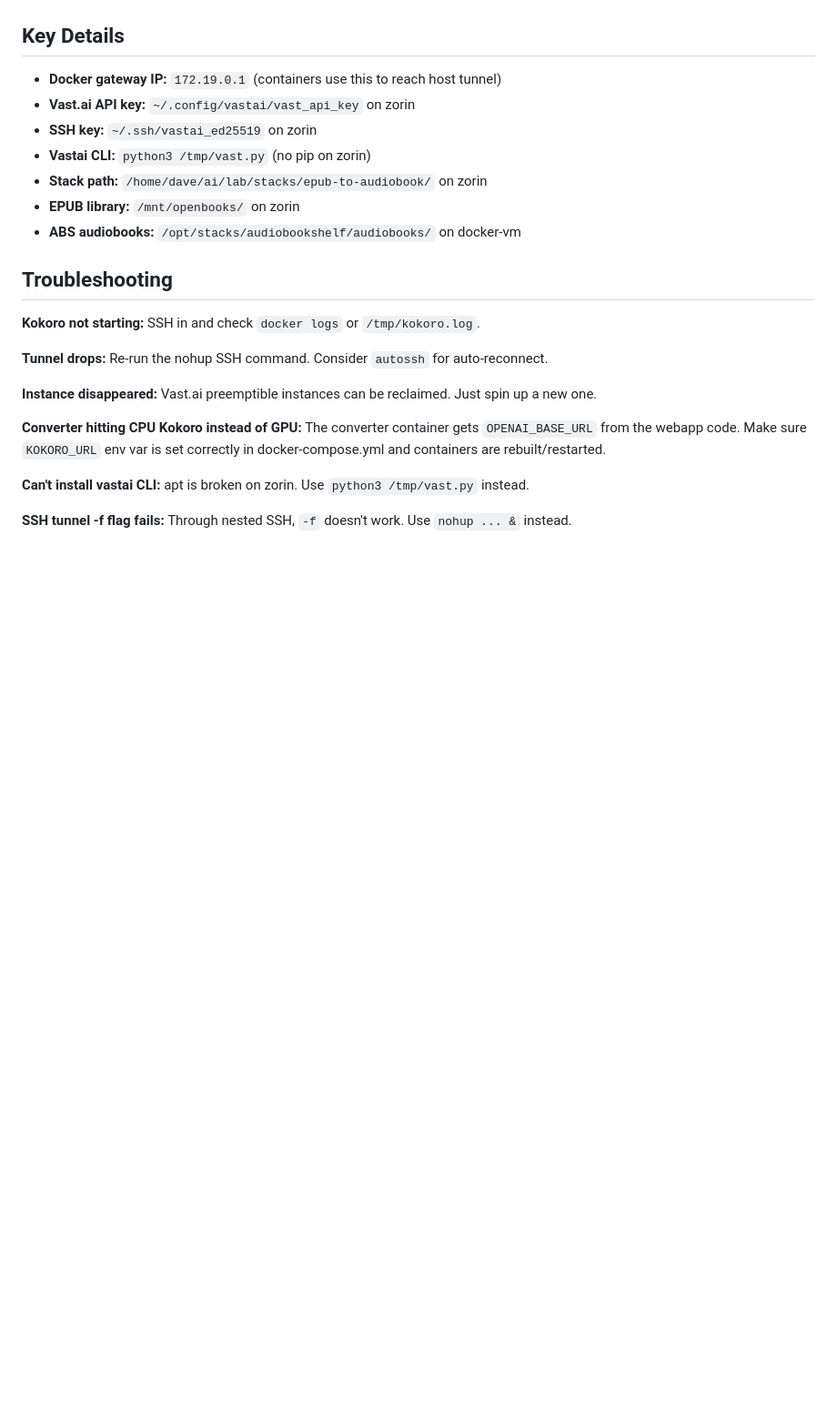
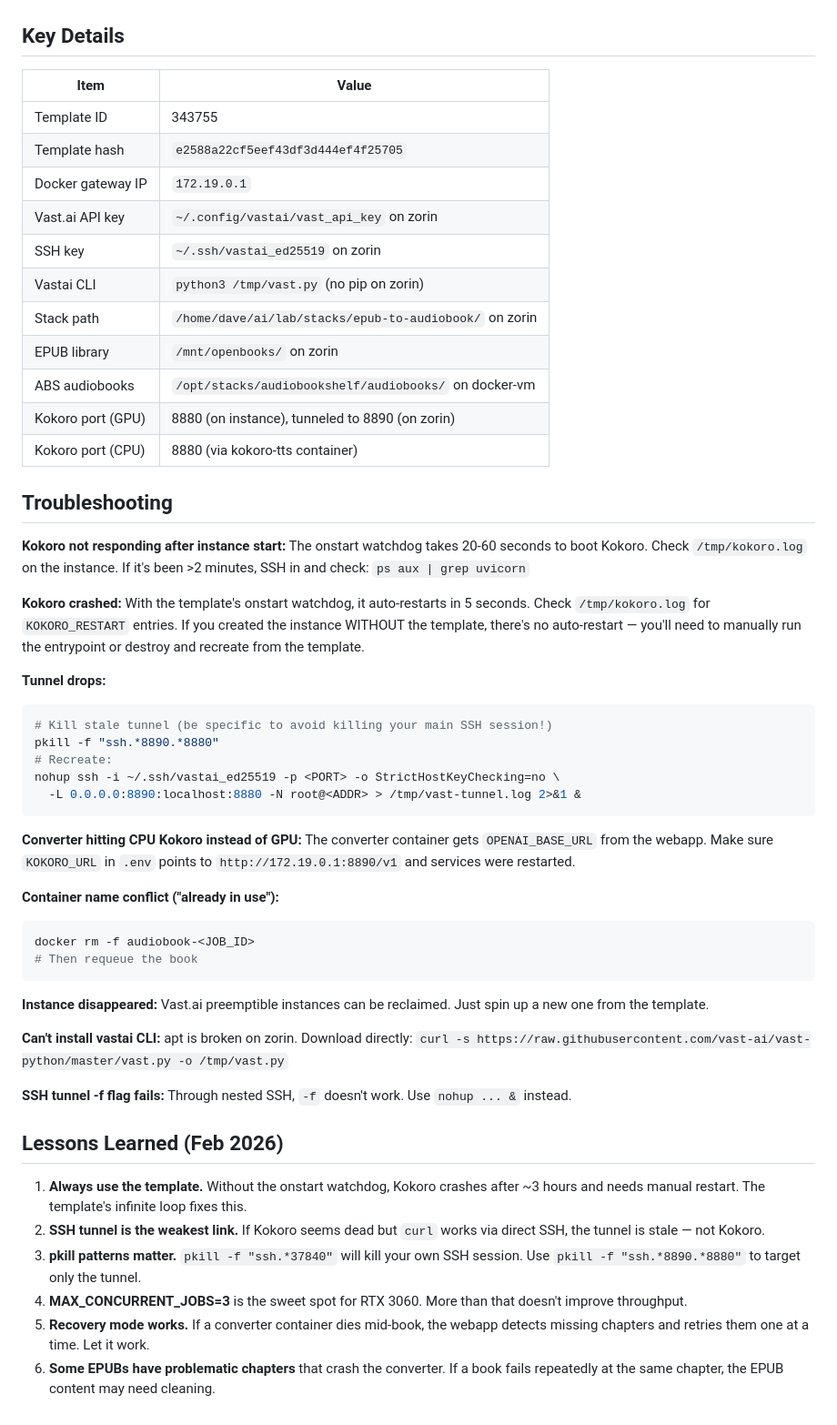
Before and after one commit to adinkraasante/epub-to-audiobook, a Markdown page: GPU-PLAYBOOK.md, the part around one of its changes. Shown at 91% size. Drawn GitHub-style; blank space fills up the shorter version.

````diff
--- a/GPU-PLAYBOOK.md
+++ b/GPU-PLAYBOOK.md
@@ -153,26 +171,63 @@ With 3 concurrent jobs: ~40 min total.
 
 ## Key Details
 
-- **Docker gateway IP:** `172.19.0.1` (containers use this to reach host tunnel)
-- **Vast.ai API key:** `~/.config/vastai/vast_api_key` on zorin
-- **SSH key:** `~/.ssh/vastai_ed25519` on zorin
-- **Vastai CLI:** `python3 /tmp/vast.py` (no pip on zorin)
-- **Stack path:** `/home/dave/ai/lab/stacks/epub-to-audiobook/` on zorin
-- **EPUB library:** `/mnt/openbooks/` on zorin
-- **ABS audiobooks:** `/opt/stacks/audiobookshelf/audiobooks/` on docker-vm
+| Item | Value |
+|------|-------|
+| Template ID | 343755 |
+| Template hash | `e2588a22cf5eef43df3d444ef4f25705` |
+| Docker gateway IP | `172.19.0.1` |
+| Vast.ai API key | `~/.config/vastai/vast_api_key` on zorin |
+| SSH key | `~/.ssh/vastai_ed25519` on zorin |
+| Vastai CLI | `python3 /tmp/vast.py` (no pip on zorin) |
+| Stack path | `/home/dave/ai/lab/stacks/epub-to-audiobook/` on zorin |
+| EPUB library | `/mnt/openbooks/` on zorin |
+| ABS audiobooks | `/opt/stacks/audiobookshelf/audiobooks/` on docker-vm |
+| Kokoro port (GPU) | 8880 (on instance), tunneled to 8890 (on zorin) |
+| Kokoro port (CPU) | 8880 (via kokoro-tts container) |
 
 ## Troubleshooting
 
-**Kokoro not starting:** SSH in and check `docker logs` or `/tmp/kokoro.log`.
+**Kokoro not responding after instance start:**
+The onstart watchdog takes 20-60 seconds to boot Kokoro. Check `/tmp/kokoro.log` on the instance.
+If it's been >2 minutes, SSH in and check: `ps aux | grep uvicorn`
 
-**Tunnel drops:** Re-run the nohup SSH command. Consider `autossh` for auto-reconnect.
+**Kokoro crashed:**
+With the template's onstart watchdog, it auto-restarts in 5 seconds. Check `/tmp/kokoro.log`
+for `KOKORO_RESTART` entries. If you created the instance WITHOUT the template, there's
+no auto-restart — you'll need to manually run the entrypoint or destroy and recreate
+from the template.
 
-**Instance disappeared:** Vast.ai preemptible instances can be reclaimed. Just spin up a new one.
+**Tunnel drops:**
+```bash
+# Kill stale tunnel (be specific to avoid killing your main SSH session!)
+pkill -f "ssh.*8890.*8880"
+# Recreate:
+nohup ssh -i ~/.ssh/vastai_ed25519 -p <PORT> -o StrictHostKeyChecking=no \
+  -L 0.0.0.0:8890:localhost:8880 -N root@<ADDR> > /tmp/vast-tunnel.log 2>&1 &
+```
 
-**Converter hitting CPU Kokoro instead of GPU:** The converter container gets
-`OPENAI_BASE_URL` from the webapp code. Make sure `KOKORO_URL` env var is set
-correctly in docker-compose.yml and containers are rebuilt/restarted.
+**Converter hitting CPU Kokoro instead of GPU:**
+The converter container gets `OPENAI_BASE_URL` from the webapp. Make sure `KOKORO_URL`
+in `.env` points to `http://172.19.0.1:8890/v1` and services were restarted.
 
-**Can't install vastai CLI:** apt is broken on zorin. Use `python3 /tmp/vast.py` instead.
+**Container name conflict ("already in use"):**
+```bash
+docker rm -f audiobook-<JOB_ID>
+# Then requeue the book
+```
+
+**Instance disappeared:** Vast.ai preemptible instances can be reclaimed. Just spin up a new one from the template.
+
+**Can't install vastai CLI:** apt is broken on zorin. Download directly:
+`curl -s https://raw.githubusercontent.com/vast-ai/vast-python/master/vast.py -o /tmp/vast.py`
 
 **SSH tunnel -f flag fails:** Through nested SSH, `-f` doesn't work. Use `nohup ... &` instead.
+
+## Lessons Learned (Feb 2026)
+
+1. **Always use the template.** Without the onstart watchdog, Kokoro crashes after ~3 hours and needs manual restart. The template's infinite loop fixes this.
+2. **SSH tunnel is the weakest link.** If Kokoro seems dead but `curl` works via direct SSH, the tunnel is stale — not Kokoro.
+3. **pkill patterns matter.** `pkill -f "ssh.*37840"` will kill your own SSH session. Use `pkill -f "ssh.*8890.*8880"` to target only the tunnel.
+4. **MAX_CONCURRENT_JOBS=3** is the sweet spot for RTX 3060. More than that doesn't improve throughput.
+5. **Recovery mode works.** If a converter container dies mid-book, the webapp detects missing chapters and retries them one at a time. Let it work.
+6. **Some EPUBs have problematic chapters** that crash the converter. If a book fails repeatedly at the same chapter, the EPUB content may need cleaning.
````
Also changed, not shown: other parts of GPU-PLAYBOOK.md (+58 -40 lines).
